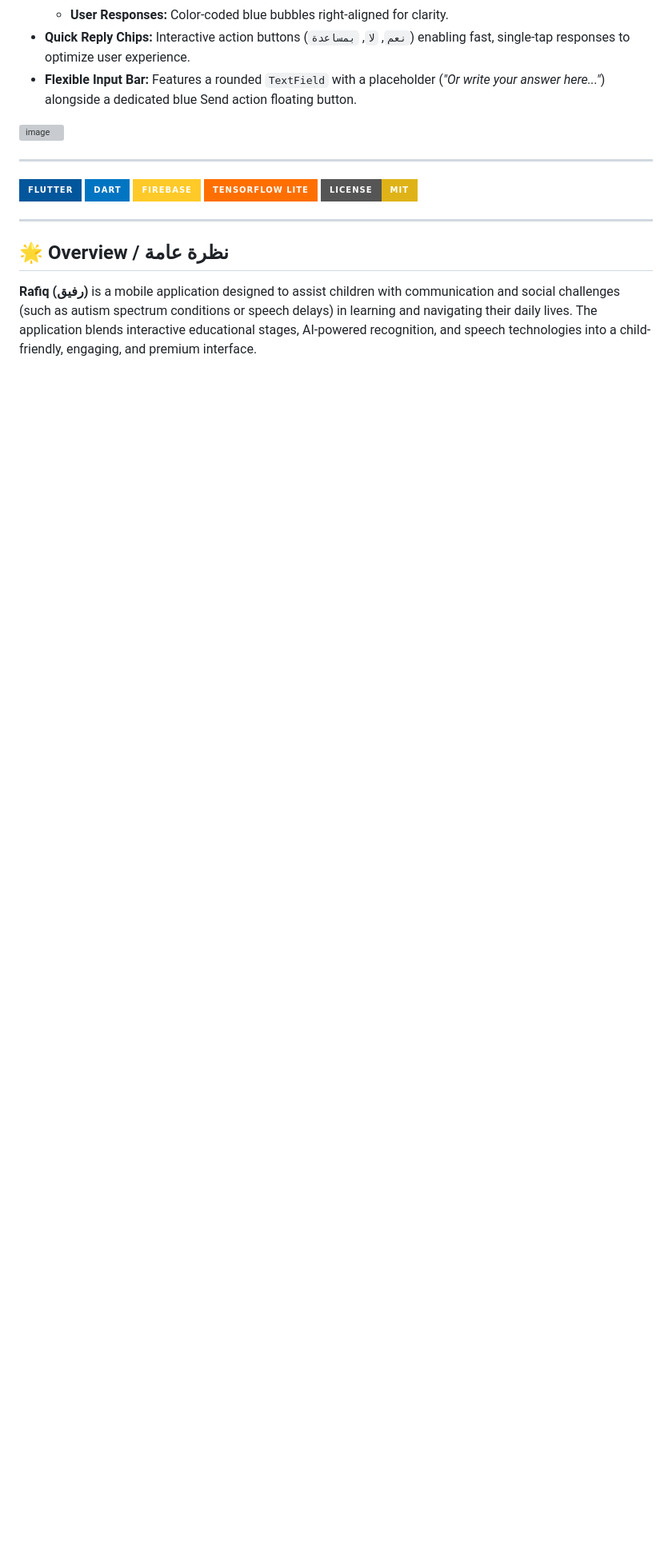
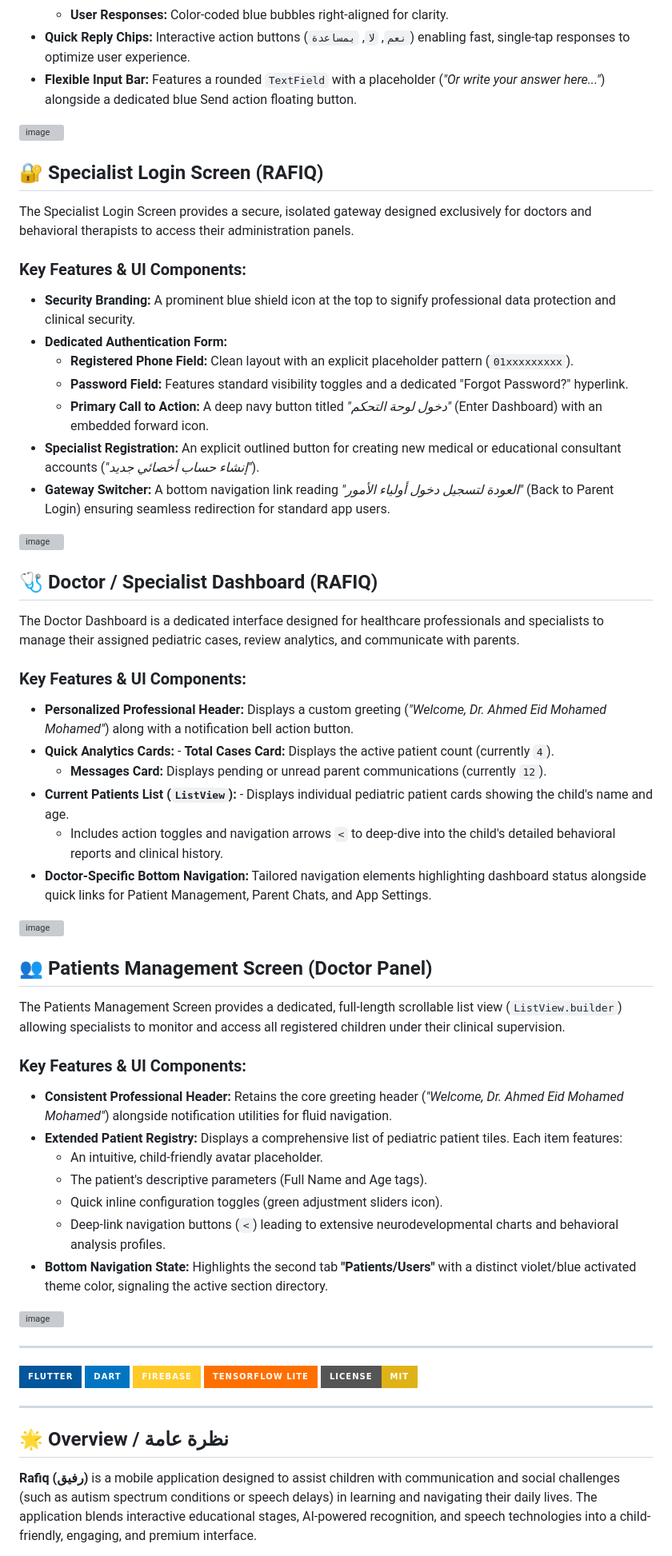
Before and after one commit to AhmedEidmohamed/RAF1Q, a Markdown page: README.md, the part around the change. Shown at 80% size. GitHub-like rendering; badges without logos; blank space fills up the shorter version; grey boxes are pictures that could not be loaded.

Commit message:
Enhance README with specialist and doctor features
Added detailed sections for Specialist Login Screen, Doctor Dashboard, and Patients Management Screen, including key features and UI components.

```diff
--- a/README.md
+++ b/README.md
@@ -108,6 +108,51 @@ This screen serves as an interactive assessment tool powered by an AI chatbot. I
 <img width="720" height="1600" alt="image" src="https://github.com/user-attachments/assets/83d4c10c-eb8a-4fde-8342-7495cf2e3817" />
 
 
+## 🔐 Specialist Login Screen (RAFIQ)
+
+The Specialist Login Screen provides a secure, isolated gateway designed exclusively for doctors and behavioral therapists to access their administration panels.
+
+### Key Features & UI Components:
+- **Security Branding:** A prominent blue shield icon at the top to signify professional data protection and clinical security.
+- **Dedicated Authentication Form:**
+  - **Registered Phone Field:** Clean layout with an explicit placeholder pattern (`01xxxxxxxxx`).
+  - **Password Field:** Features standard visibility toggles and a dedicated "Forgot Password?" hyperlink.
+  - **Primary Call to Action:** A deep navy button titled *"دخول لوحة التحكم"* (Enter Dashboard) with an embedded forward icon.
+- **Specialist Registration:** An explicit outlined button for creating new medical or educational consultant accounts (*"إنشاء حساب أخصائي جديد"*).
+- **Gateway Switcher:** A bottom navigation link reading *"العودة لتسجيل دخول أولياء الأمور"* (Back to Parent Login) ensuring seamless redirection for standard app users.
+<img width="720" height="1600" alt="image" src="https://github.com/user-attachments/assets/5e3c1539-9e2d-41c7-9262-c0d7735826d4" />
+
+
+## 🩺 Doctor / Specialist Dashboard (RAFIQ)
+
+The Doctor Dashboard is a dedicated interface designed for healthcare professionals and specialists to manage their assigned pediatric cases, review analytics, and communicate with parents.
+
+### Key Features & UI Components:
+- **Personalized Professional Header:** Displays a custom greeting (*"Welcome, Dr. Ahmed Eid Mohamed Mohamed"*) along with a notification bell action button.
+- **Quick Analytics Cards:** - **Total Cases Card:** Displays the active patient count (currently `4`).
+  - **Messages Card:** Displays pending or unread parent communications (currently `12`).
+- **Current Patients List (`ListView`):** - Displays individual pediatric patient cards showing the child's name and age.
+  - Includes action toggles and navigation arrows `<` to deep-dive into the child's detailed behavioral reports and clinical history.
+- **Doctor-Specific Bottom Navigation:** Tailored navigation elements highlighting dashboard status alongside quick links for Patient Management, Parent Chats, and App Settings.
+<img width="720" height="1600" alt="image" src="https://github.com/user-attachments/assets/8acba15a-1ddd-4289-9d47-768da77bfb03" />
+
+## 👥 Patients Management Screen (Doctor Panel)
+
+The Patients Management Screen provides a dedicated, full-length scrollable list view (`ListView.builder`) allowing specialists to monitor and access all registered children under their clinical supervision.
+
+### Key Features & UI Components:
+- **Consistent Professional Header:** Retains the core greeting header (*"Welcome, Dr. Ahmed Eid Mohamed Mohamed"*) alongside notification utilities for fluid navigation.
+- **Extended Patient Registry:** Displays a comprehensive list of pediatric patient tiles. Each item features:
+  - An intuitive, child-friendly avatar placeholder.
+  - The patient's descriptive parameters (Full Name and Age tags).
+  - Quick inline configuration toggles (green adjustment sliders icon).
+  - Deep-link navigation buttons (`<`) leading to extensive neurodevelopmental charts and behavioral analysis profiles.
+- **Bottom Navigation State:** Highlights the second tab **"Patients/Users"** with a distinct violet/blue activated theme color, signaling the active section directory.
+<img width="720" height="1600" alt="image" src="https://github.com/user-attachments/assets/f84dcabc-f247-4006-a767-0015d0bad771" />
+
+
+
+
 ---
 
 [![Flutter](https://img.shields.io/badge/Flutter-02569B?style=for-the-badge&logo=flutter&logoColor=white)](https://flutter.dev)
```
